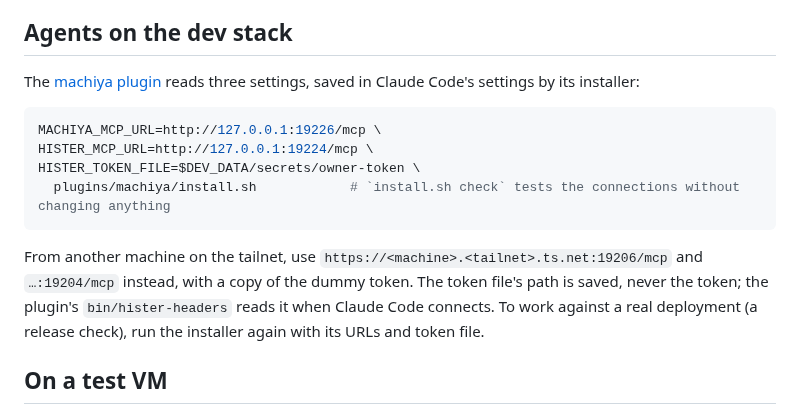
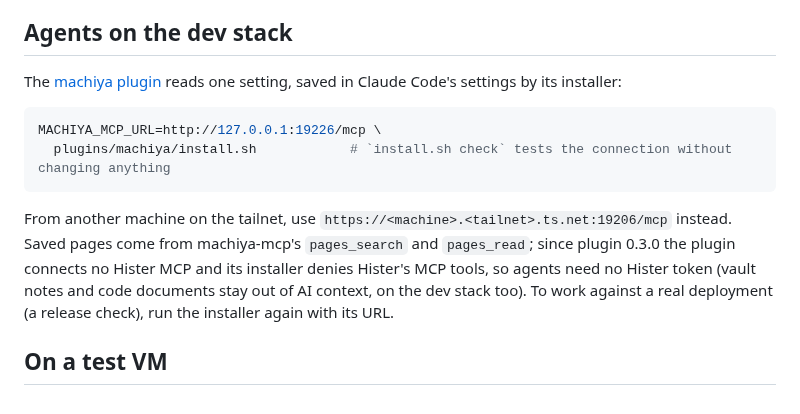
Before and after one commit to machiya-kobo/machiya, a Markdown page: docs/dev-stack.md, the part around the change. Rendered like a GitHub page.

Commit message:
machiya: docs: dev stack: the plugin needs only MACHIYA_MCP_URL (plugin 0.3.0)
Since plugin 0.3.0 Hister's MCP is denied to AI clients and pages come from machiya-mcp, so agents on the dev stack
install the plugin with MACHIYA_MCP_URL alone: no HISTER_MCP_URL and no token file.

Co-Authored-By: Claude Opus 5.5 <noreply@anthropic.com>

````diff
--- a/docs/dev-stack.md
+++ b/docs/dev-stack.md
@@ -106,16 +106,14 @@ sudo tailscale serve status; sudo tailscale funnel status          # every line
 
 ## Agents on the dev stack
 
-The [machiya plugin](../plugins/machiya/) reads three settings, saved in Claude Code's settings by its installer:
+The [machiya plugin](../plugins/machiya/) reads one setting, saved in Claude Code's settings by its installer:
 
 ```sh
 MACHIYA_MCP_URL=http://127.0.0.1:19226/mcp \
-HISTER_MCP_URL=http://127.0.0.1:19224/mcp \
-HISTER_TOKEN_FILE=$DEV_DATA/secrets/owner-token \
-  plugins/machiya/install.sh            # `install.sh check` tests the connections without changing anything
+  plugins/machiya/install.sh            # `install.sh check` tests the connection without changing anything
 ```
 
-From another machine on the tailnet, use `https://<machine>.<tailnet>.ts.net:19206/mcp` and `…:19204/mcp` instead, with a copy of the dummy token. The token file's path is saved, never the token; the plugin's `bin/hister-headers` reads it when Claude Code connects. To work against a real deployment (a release check), run the installer again with its URLs and token file.
+From another machine on the tailnet, use `https://<machine>.<tailnet>.ts.net:19206/mcp` instead. Saved pages come from machiya-mcp's `pages_search` and `pages_read`; since plugin 0.3.0 the plugin connects no Hister MCP and its installer denies Hister's MCP tools, so agents need no Hister token (vault notes and code documents stay out of AI context, on the dev stack too). To work against a real deployment (a release check), run the installer again with its URL.
 
 ## On a test VM
 
````
